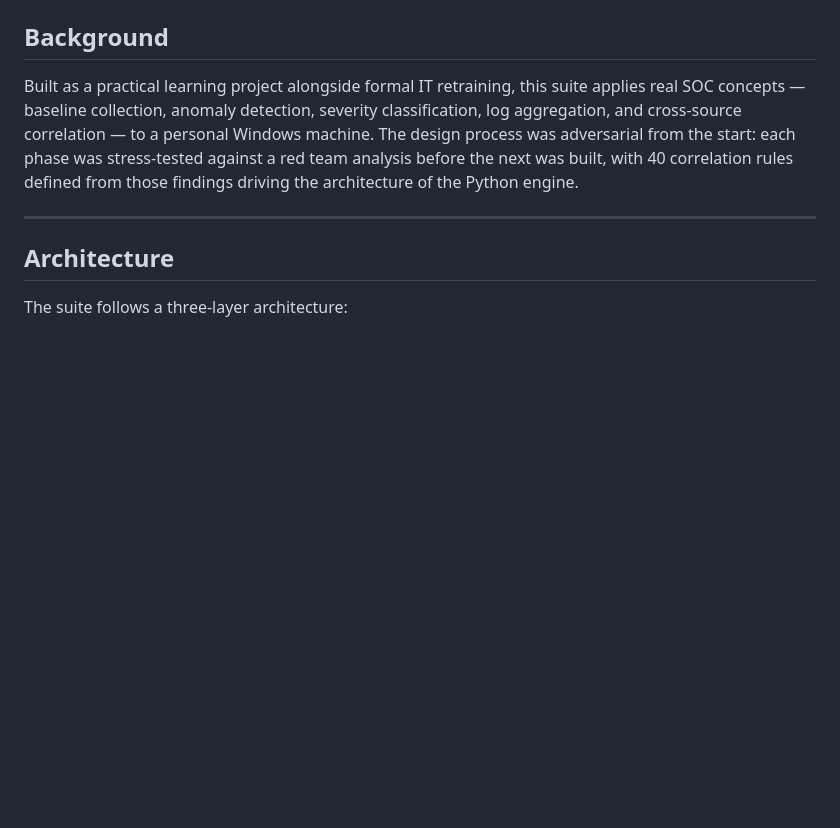
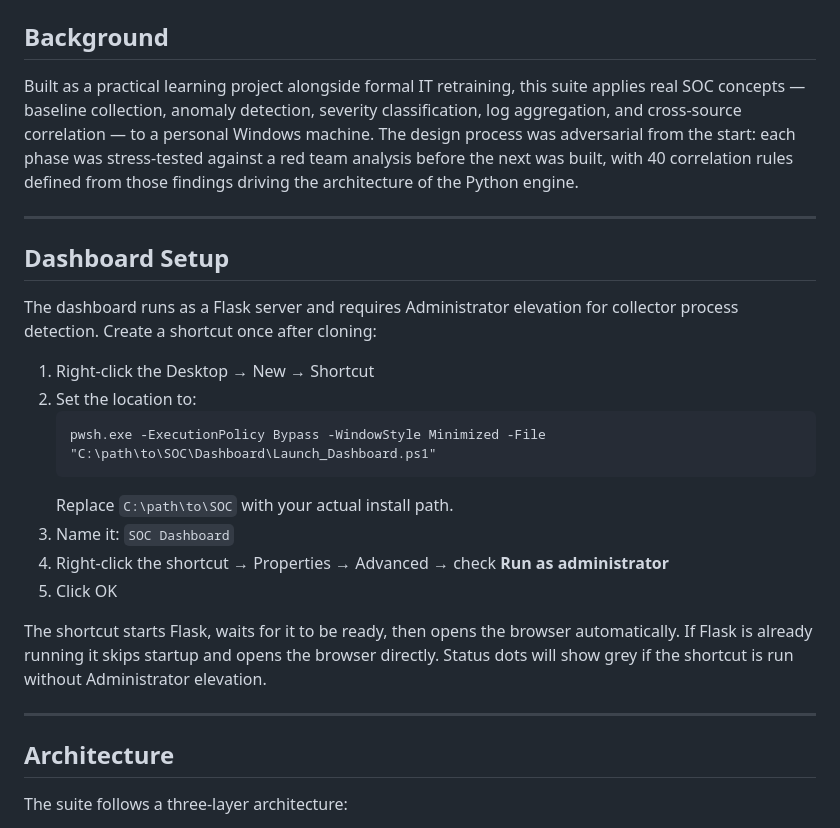
Before and after one commit to Nate-ryan-7690/home_SOC_suite, a Markdown page: README.md, the part around the change. Rendered like a GitHub page; blank space fills up the shorter version.

Commit message:
Updated README.md
Added dashboard shortcut setup instructions to README

````diff
--- a/README.md
+++ b/README.md
@@ -18,6 +18,28 @@ Windows machine. The design process was adversarial from the start: each phase
 was stress-tested against a red team analysis before the next was built, with
 40 correlation rules defined from those findings driving the architecture of the
 Python engine.
+
+---
+
+## Dashboard Setup
+
+The dashboard runs as a Flask server and requires Administrator elevation for
+collector process detection. Create a shortcut once after cloning:
+
+1. Right-click the Desktop → New → Shortcut
+2. Set the location to:
+   ```
+   pwsh.exe -ExecutionPolicy Bypass -WindowStyle Minimized -File "C:\path\to\SOC\Dashboard\Launch_Dashboard.ps1"
+   ```
+   Replace `C:\path\to\SOC` with your actual install path.
+3. Name it: `SOC Dashboard`
+4. Right-click the shortcut → Properties → Advanced → check **Run as administrator**
+5. Click OK
+
+The shortcut starts Flask, waits for it to be ready, then opens the browser
+automatically. If Flask is already running it skips startup and opens the
+browser directly. Status dots will show grey if the shortcut is run without
+Administrator elevation.
 
 ---
 
````
